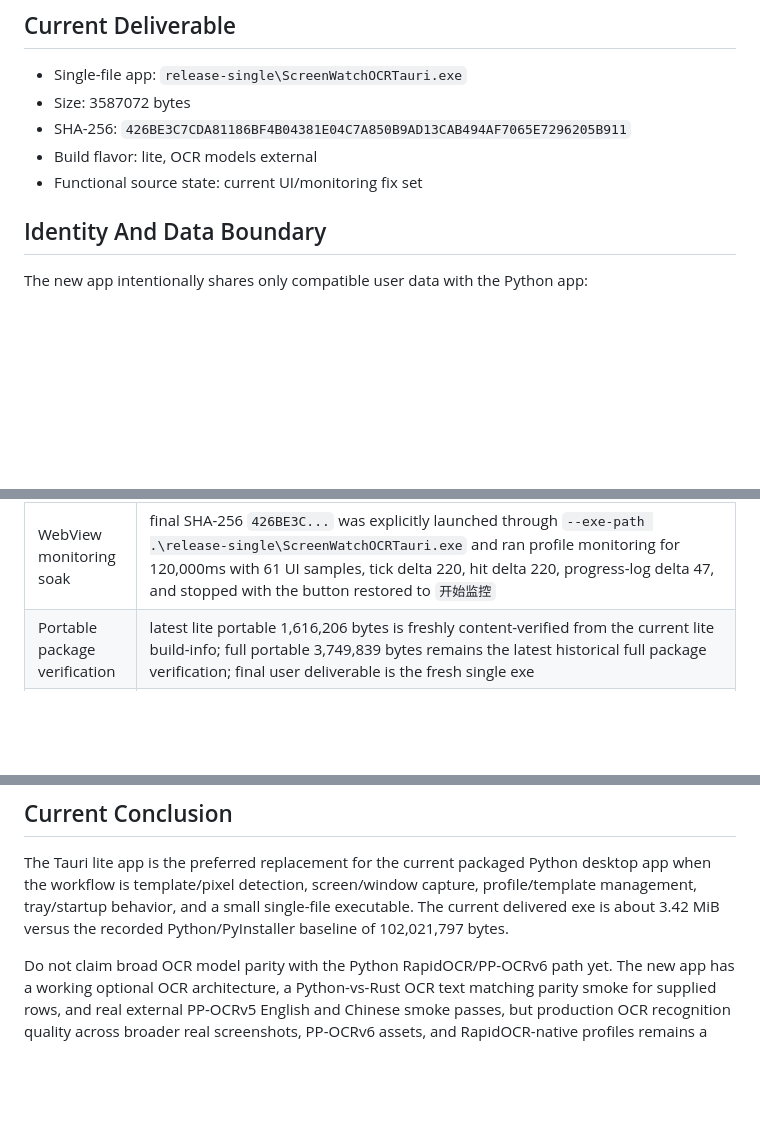
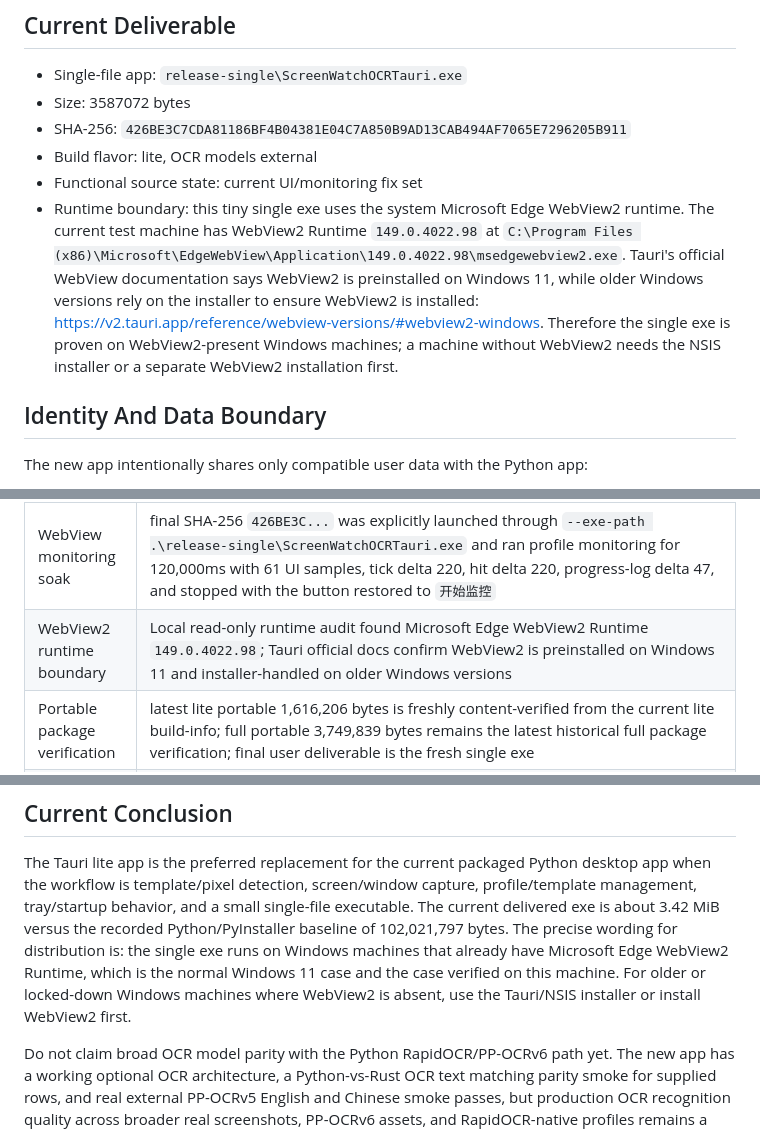
Before and after one commit to WesPerez/E-Project-Common-screen-watch-ocr-tauri, a Markdown page: docs/COMPARISON_AUDIT.md, 3 parts joined by grey strips. Drawn GitHub-style; blank space fills up the shorter version.

Commit message:
Document WebView2 runtime boundary

```diff
--- a/docs/COMPARISON_AUDIT.md
+++ b/docs/COMPARISON_AUDIT.md
@@ -14,6 +14,17 @@ future.
 - SHA-256: `426BE3C7CDA81186BF4B04381E04C7A850B9AD13CAB494AF7065E7296205B911`
 - Build flavor: lite, OCR models external
 - Functional source state: current UI/monitoring fix set
+- Runtime boundary: this tiny single exe uses the system Microsoft Edge
+  WebView2 runtime. The current test machine has WebView2 Runtime
+  `149.0.4022.98` at
+  `C:\Program Files (x86)\Microsoft\EdgeWebView\Application\149.0.4022.98\msedgewebview2.exe`.
+  Tauri's official WebView documentation says WebView2 is preinstalled on
+  Windows 11, while older Windows versions rely on the installer to ensure
+  WebView2 is installed:
+  https://v2.tauri.app/reference/webview-versions/#webview2-windows.
+  Therefore the single exe is proven on WebView2-present Windows machines; a
+  machine without WebView2 needs the NSIS installer or a separate WebView2
+  installation first.
 
 ## Identity And Data Boundary
 
@@ -47,6 +58,7 @@ Everything else is separated so old and new processes do not collide:
 | Tray menu smoke | final SHA-256 `426BE3C...` passed Tauri-owned native menu `Show Tauri` and `Exit Tauri`, tray menu PID matched Tauri PID, exit code 0; old Python tray/processes were not touched |
 | WebView visual smoke | final SHA-256 `426BE3C...` was explicitly launched through `--exe-path .\release-single\ScreenWatchOCRTauri.exe` and passed source preview, template gallery, clipboard paste, one-shot scan, monitoring restart, layout resize, legacy profile, and legacy late-start remembered app-window recovery in packaged WebView2 runs. The late-start smoke loaded an old Python-shaped profile while the remembered app was absent, recorded `skippedWindowApps=1`, then started the app later and scanned/monitored with positive hits without refreshing or reselecting. Clipboard smoke verified CF_DIB bitmap paste and CF_HDROP Ctrl+V file paste with compact target thumbs inside fixed-size cards; monitoring restart recorded generation 1 then 2 with positive tick/hit counts and the button restored to `开始监控`; layout smoke measured all splitters with no horizontal overflow |
 | WebView monitoring soak | final SHA-256 `426BE3C...` was explicitly launched through `--exe-path .\release-single\ScreenWatchOCRTauri.exe` and ran profile monitoring for 120,000ms with 61 UI samples, tick delta 220, hit delta 220, progress-log delta 47, and stopped with the button restored to `开始监控` |
+| WebView2 runtime boundary | Local read-only runtime audit found Microsoft Edge WebView2 Runtime `149.0.4022.98`; Tauri official docs confirm WebView2 is preinstalled on Windows 11 and installer-handled on older Windows versions | Final single-exe smoke proves this machine and other WebView2-present Windows machines; it does not prove machines where WebView2 has been removed or was never installed |
 | Portable package verification | latest lite portable 1,616,206 bytes is freshly content-verified from the current lite build-info; full portable 3,749,839 bytes remains the latest historical full package verification; final user deliverable is the fresh single exe |
 | Template benchmark | 2560x1440, 8 templates: Rust flat 81ms 8/8, Rust textured 509ms 8/8; Python/OpenCV flat 59ms 8/8, Python/OpenCV textured 58ms with the known 4/8 odd-phase baseline miss |
 | Production template smoke | profile_1 real templates: 18/18 matched on 2560x1440 synthetic placement; 6583ms recorded |
@@ -98,7 +111,11 @@ The Tauri lite app is the preferred replacement for the current packaged Python
 desktop app when the workflow is template/pixel detection, screen/window
 capture, profile/template management, tray/startup behavior, and a small
 single-file executable. The current delivered exe is about 3.42 MiB versus the
-recorded Python/PyInstaller baseline of 102,021,797 bytes.
+recorded Python/PyInstaller baseline of 102,021,797 bytes. The precise wording
+for distribution is: the single exe runs on Windows machines that already have
+Microsoft Edge WebView2 Runtime, which is the normal Windows 11 case and the
+case verified on this machine. For older or locked-down Windows machines where
+WebView2 is absent, use the Tauri/NSIS installer or install WebView2 first.
 
 Do not claim broad OCR model parity with the Python RapidOCR/PP-OCRv6 path yet.
 The new app has a working optional OCR architecture, a Python-vs-Rust OCR text
```
Also changed, not shown: other parts of docs/COMPARISON_AUDIT.md (+1 -0 lines), docs/DECISION.md (+12 -0 lines), docs/FUNCTIONAL_ACCEPTANCE.md (+1 -0 lines).
